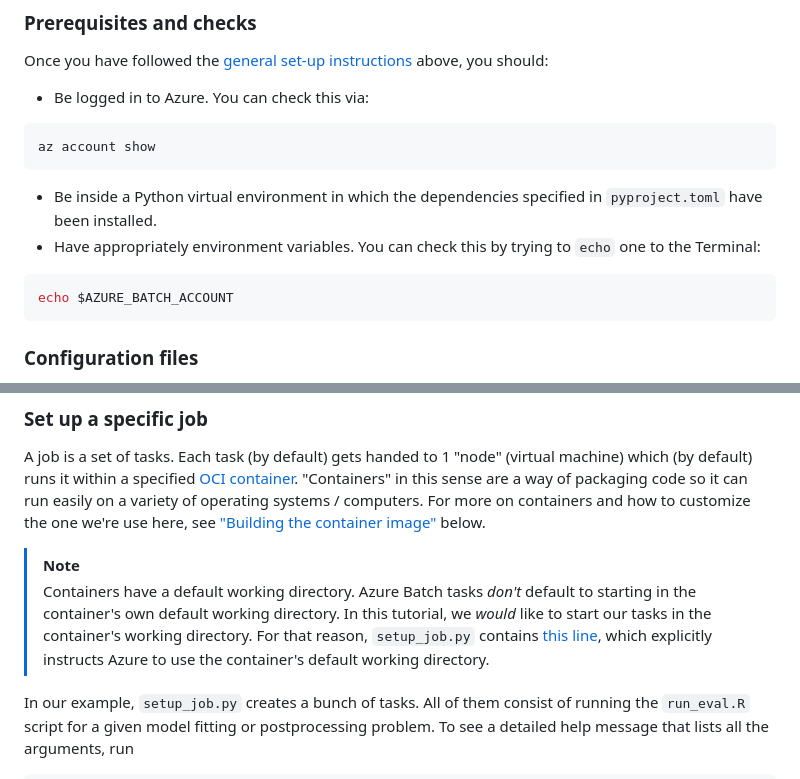
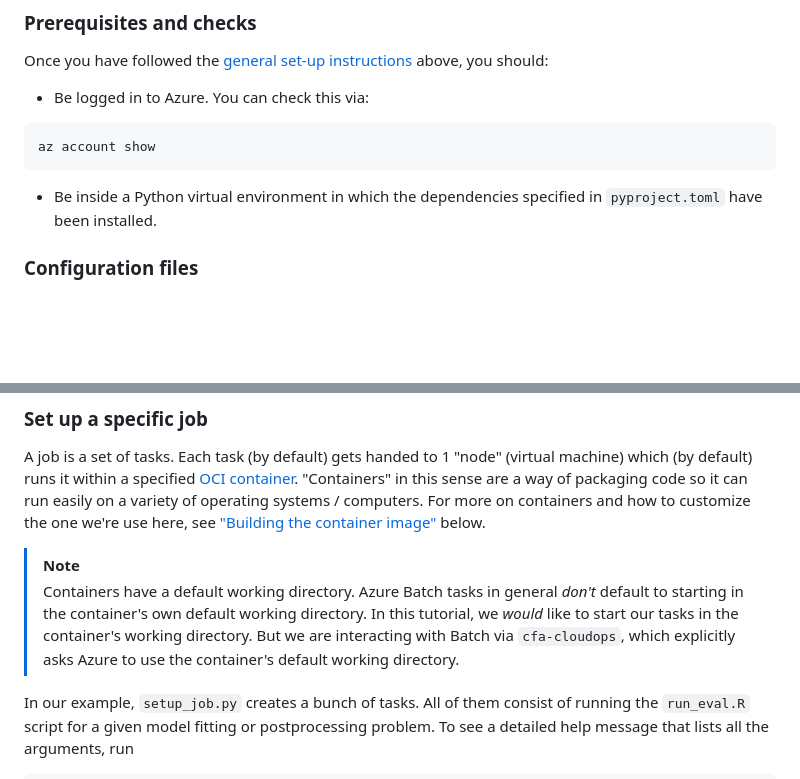
Before and after one commit to CDCgov/wastewater-informed-covid-forecasting, a Markdown page: batch/README.md, 2 parts joined by grey strips. Rendered like a GitHub page; blank space fills up the shorter version.

Commit message:
More light readme edits for cloudops

````diff
--- a/batch/README.md
+++ b/batch/README.md
@@ -72,10 +72,7 @@ Once you have followed the [general set-up instructions](#general-setup-for-inte
 az account show
 ```
 - Be inside a Python virtual environment in which the dependencies specified in `pyproject.toml` have been installed.
-- Have appropriately environment variables. You can check this by trying to `echo` one to the Terminal:
-```bash
-echo $AZURE_BATCH_ACCOUNT
-```
+
 
 ### Configuration files
 We specify evaluation jobs using [YAML-formatted](https://yaml.org/spec/) configuration files. These tell the pipeline to make and evaluate forecasts for one or more individual "forecasting problems". A forecasting problem is a forecast for a particular location as of a particular date using a particular model and particular set of available data.
@@ -101,7 +98,7 @@ We can now run compute jobs on our `wastewater-demo-pool`.
 A job is a set of tasks. Each task (by default) gets handed to 1 "node" (virtual machine) which (by default) runs it within a specified [OCI container](https://en.wikipedia.org/wiki/Open_Container_Initiative). "Containers" in this sense are a way of packaging code so it can run easily on a variety of operating systems / computers. For more on containers and how to customize the one we're use here, see ["Building the container image"](#building-the-container-image) below.
 
 > [!NOTE]
-> Containers have a default working directory. Azure Batch tasks _don't_ default to starting in the container's own default working directory. In this tutorial, we _would_ like to start our tasks in the container's working directory. For that reason, `setup_job.py` contains [this line](https://github.com/cdcent/cfa-forecast-renewal-ww/blob/91080eaf42ad63f3b1de9e89c6221f58fa55a941/batch/setup_job.py#L70), which explicitly instructs Azure to use the container's default working directory.
+> Containers have a default working directory. Azure Batch tasks in general _don't_ default to starting in the container's own default working directory. In this tutorial, we _would_ like to start our tasks in the container's working directory. But we are interacting with Batch via `cfa-cloudops`, which explicitly asks Azure to use the container's default working directory.
 
 In our example, `setup_job.py` creates a bunch of tasks. All of them consist of running the `run_eval.R` script for a given model fitting or postprocessing problem. To see a detailed help message that lists all the arguments, run
 ```bash
````
